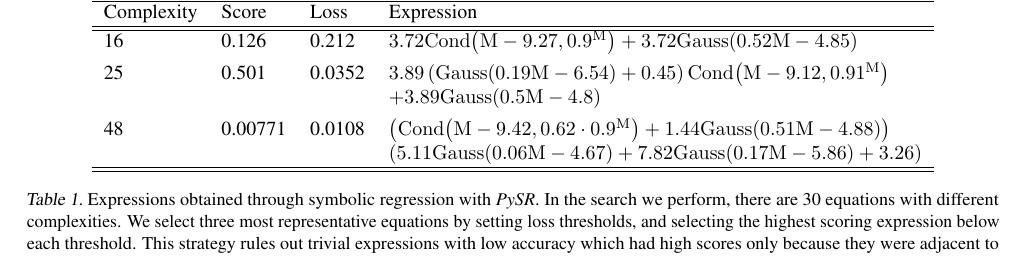
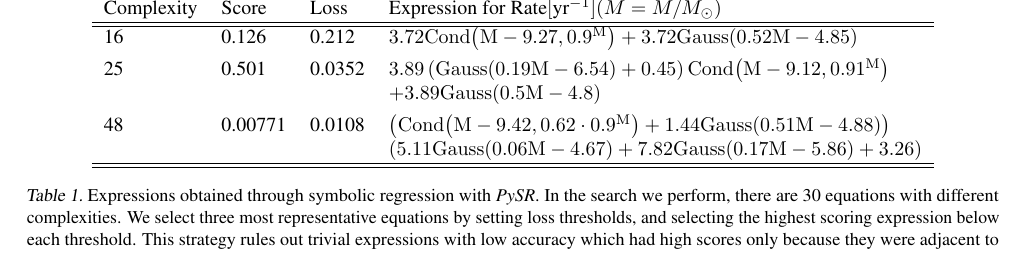
Before and after one commit to kazewong/SymbolicGWPopulation_paper, a LaTeX paper (src/tex/ms.tex): part of page 4 of 8, cut so that both start at the same text. Compiled offline with pdfLaTeX; a LaTeX package or settings file that is missing is left out.

Commit message:
Add units to table

```diff
--- a/src/tex/ms.tex
+++ b/src/tex/ms.tex
@@ -192,7 +192,7 @@ Therefore, symbolic regression can produce insights for science in a way that tr
     \begin{tabular}{ l l l l }
     \hline
     \hline
-    Complexity &  Score & Loss & Expression\\
+    Complexity &  Score & Loss & Expression for $\text{Rate}[\text{yr}^{-1}](M=M/M_\odot)$\\
     \hline
     \hline
     16 & 0.126   & 0.212  & $3.72 \rm{Cond}{\left(M - 9.27,0.9^{M} \right)} + 3.72 \rm{Gauss}{\left(0.52 M - 4.85 \right)}$\\[0.4em]
```
